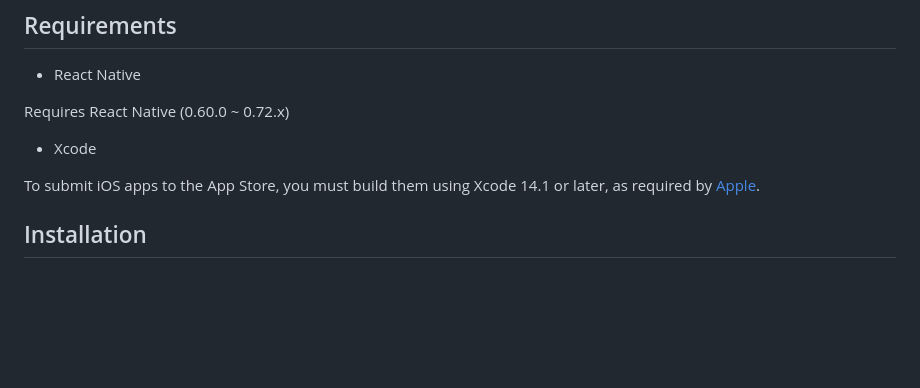
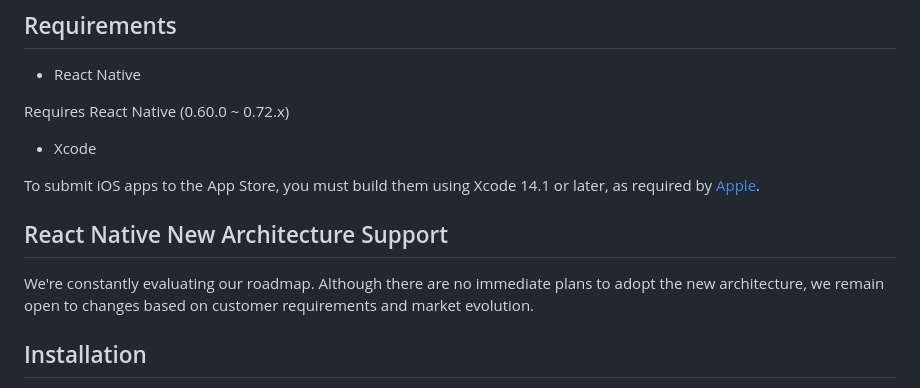
Before and after one commit to adobe/aepsdk-react-native, a Markdown page: README.md, the part around the change. Rendered like a GitHub page; blank space fills up the shorter version.

```diff
--- a/README.md
+++ b/README.md
@@ -32,6 +32,10 @@ Requires React Native (0.60.0 ~ 0.72.x)
 - Xcode
 
 To submit iOS apps to the App Store, you must build them using Xcode 14.1 or later, as required by [Apple](https://developer.apple.com/ios/submit/).
+
+## React Native New Architecture Support
+
+We're constantly evaluating our roadmap. Although there are no immediate plans to adopt the new architecture, we remain open to changes based on customer requirements and market evolution.
 
 ## Installation
 
```
